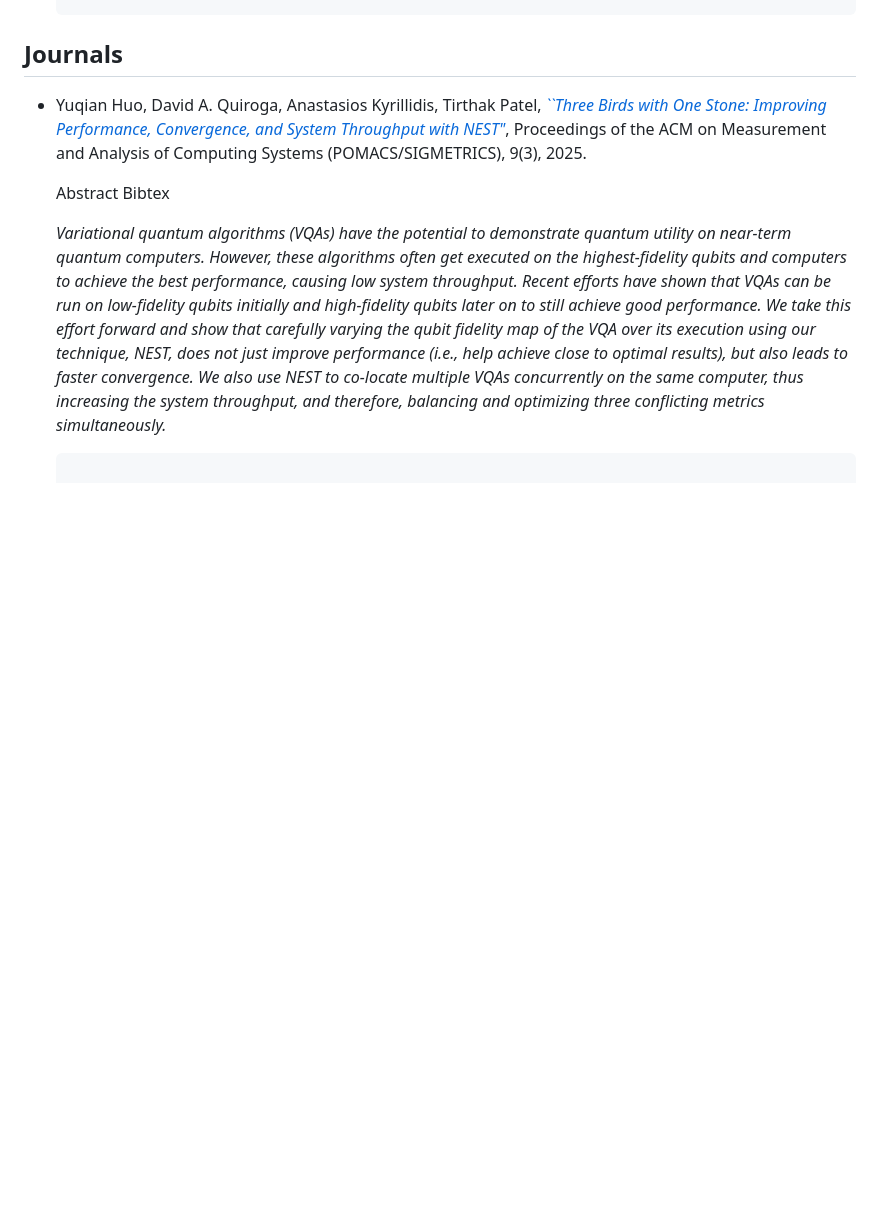
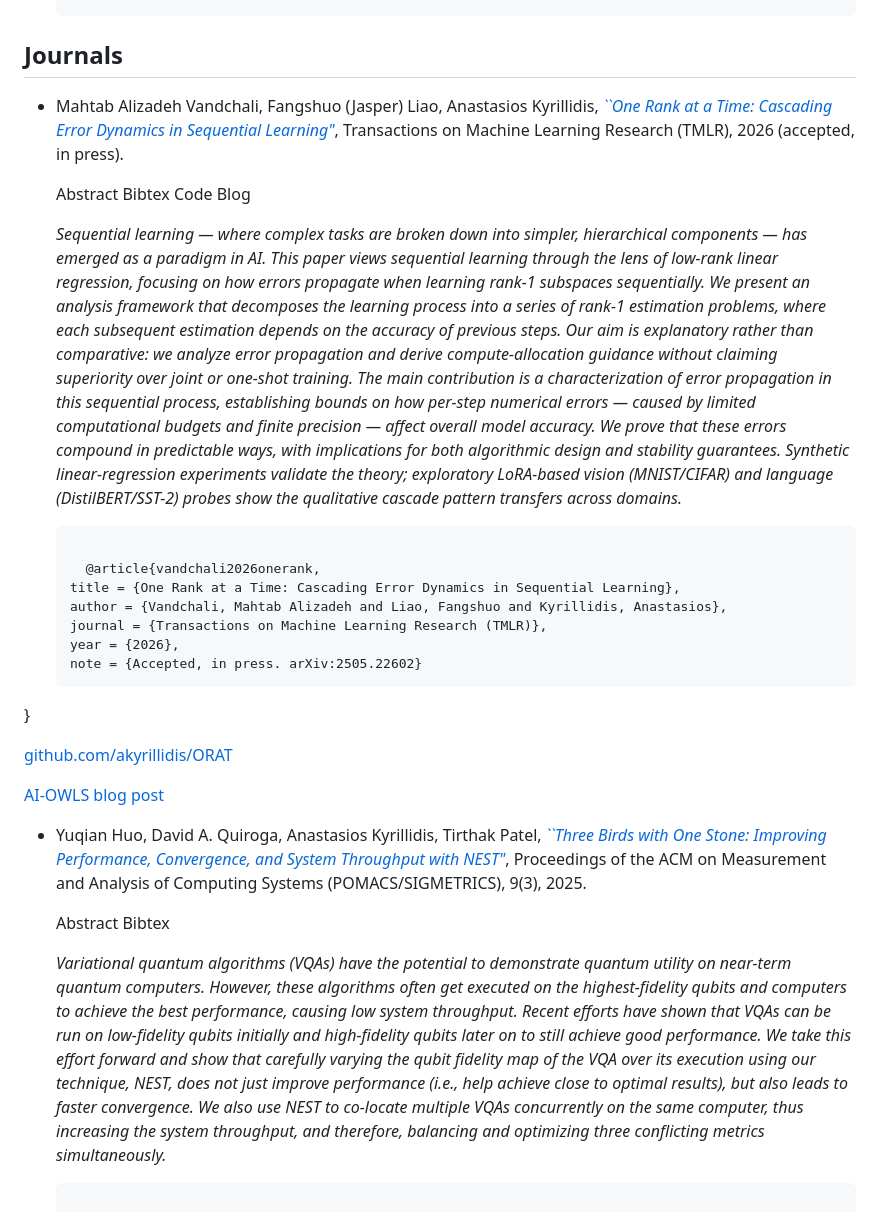
Before and after one commit to akyrillidis/akyrillidis.github.io, a Markdown page: pubs/index.md, the part around the change. Rendered like a GitHub page; blank space fills up the shorter version.

Commit message:
ORAT: add TMLR journal publication + cross-link post to software page
- pubs/index.md: add One Rank at a Time as Journal entry j24 at top of
  the Journals section, with Abstract / Bibtex / Code / Blog buttons in
  the same format as the existing entries.
- _posts: extend the post tail to link both the GitHub repo
  (akyrillidis/ORAT) and the personal-site software page (/projects/).

Co-Authored-By: Claude Opus 4.7 (1M context) <noreply@anthropic.com>

```diff
--- a/pubs/index.md
+++ b/pubs/index.md
@@ -1596,6 +1596,29 @@ grid-based “maps” visualizing the spatial extent of the various relations.
 
 ## Journals
 
++ Mahtab Alizadeh Vandchali, Fangshuo (Jasper) Liao, Anastasios Kyrillidis, [*``One Rank at a Time: Cascading Error Dynamics in Sequential Learning"*](https://arxiv.org/abs/2505.22602), Transactions on Machine Learning Research (TMLR), 2026 (accepted, in press).
+
+  <button id="b_abs_j24"> Abstract </button>
+  <button id="b_bib_j24"> Bibtex </button>
+  <button id="b_code_j24"> Code </button>
+  <button id="b_blog_j24"> Blog </button>
+  <p id="abs_j24"> <i> Sequential learning — where complex tasks are broken down into simpler, hierarchical components — has emerged as a paradigm in AI. This paper views sequential learning through the lens of low-rank linear regression, focusing on how errors propagate when learning rank-1 subspaces sequentially. We present an analysis framework that decomposes the learning process into a series of rank-1 estimation problems, where each subsequent estimation depends on the accuracy of previous steps. Our aim is explanatory rather than comparative: we analyze error propagation and derive compute-allocation guidance without claiming superiority over joint or one-shot training. The main contribution is a characterization of error propagation in this sequential process, establishing bounds on how per-step numerical errors — caused by limited computational budgets and finite precision — affect overall model accuracy. We prove that these errors compound in predictable ways, with implications for both algorithmic design and stability guarantees. Synthetic linear-regression experiments validate the theory; exploratory LoRA-based vision (MNIST/CIFAR) and language (DistilBERT/SST-2) probes show the qualitative cascade pattern transfers across domains.
+  </i> </p>
+
+  <pre id="bib_j24"><samp>
+	@article{vandchali2026onerank,
+  title = {One Rank at a Time: Cascading Error Dynamics in Sequential Learning},
+  author = {Vandchali, Mahtab Alizadeh and Liao, Fangshuo and Kyrillidis, Anastasios},
+  journal = {Transactions on Machine Learning Research (TMLR)},
+  year = {2026},
+  note = {Accepted, in press. arXiv:2505.22602}
+}
+  </samp></pre>
+
+  <p id="code_j24"><a href="https://github.com/akyrillidis/ORAT">github.com/akyrillidis/ORAT</a></p>
+  <p id="blog_j24"><a href="https://akyrillidis.github.io/aiowls/one_rank_at_a_time.html">AI-OWLS blog post</a></p>
+
+
 + Yuqian Huo, David A. Quiroga, Anastasios Kyrillidis, Tirthak Patel, [*``Three Birds with One Stone: Improving Performance, Convergence, and System Throughput with NEST"*](https://doi.org/10.1145/3771580), Proceedings of the ACM on Measurement and Analysis of Computing Systems (POMACS/SIGMETRICS), 9(3), 2025.
 
   <button id="b_abs_j23"> Abstract </button>
```
Also changed, not shown: _posts/2026-05-25-one-rank-at-a-time-blog.md (+1 -1 lines).
